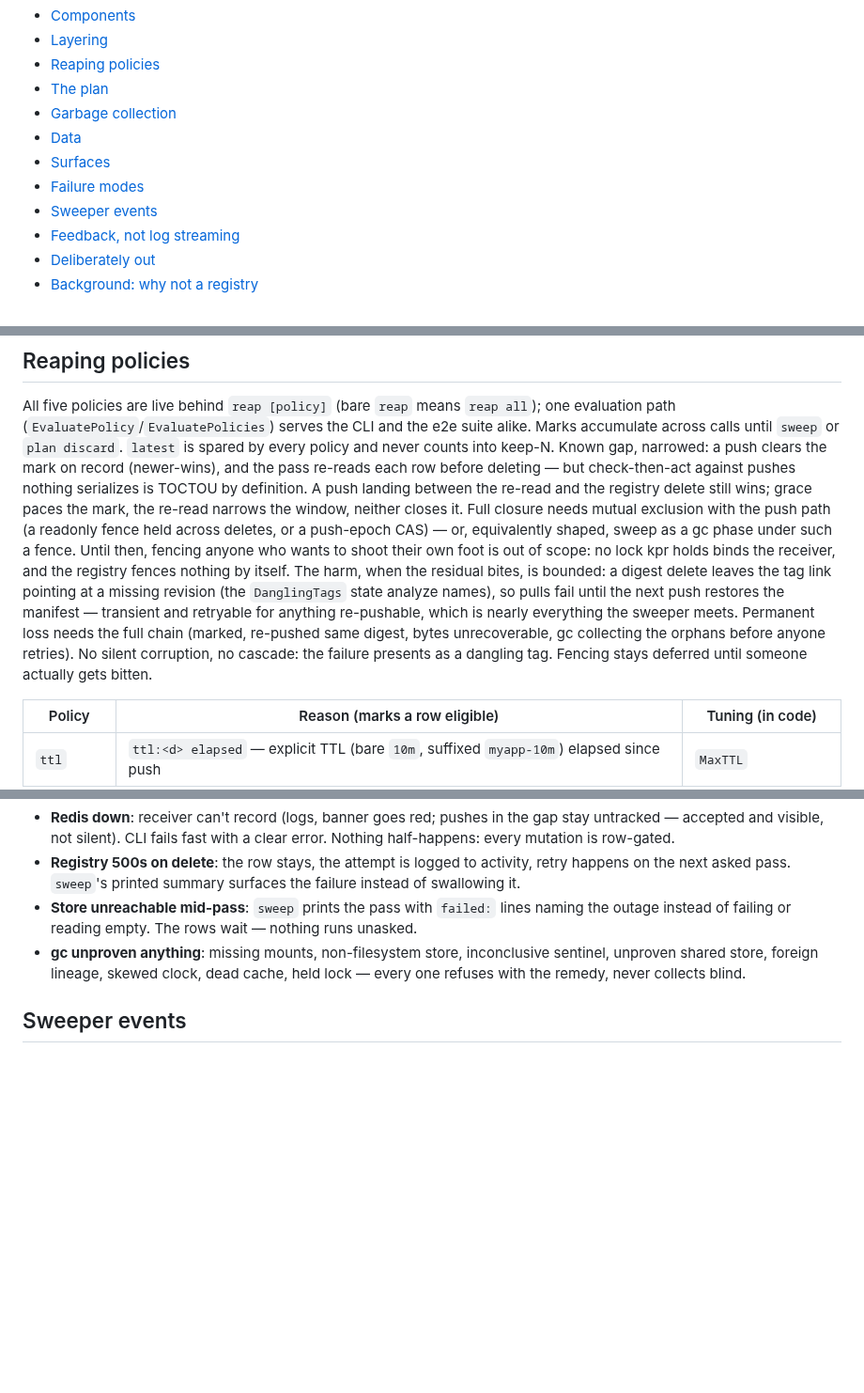
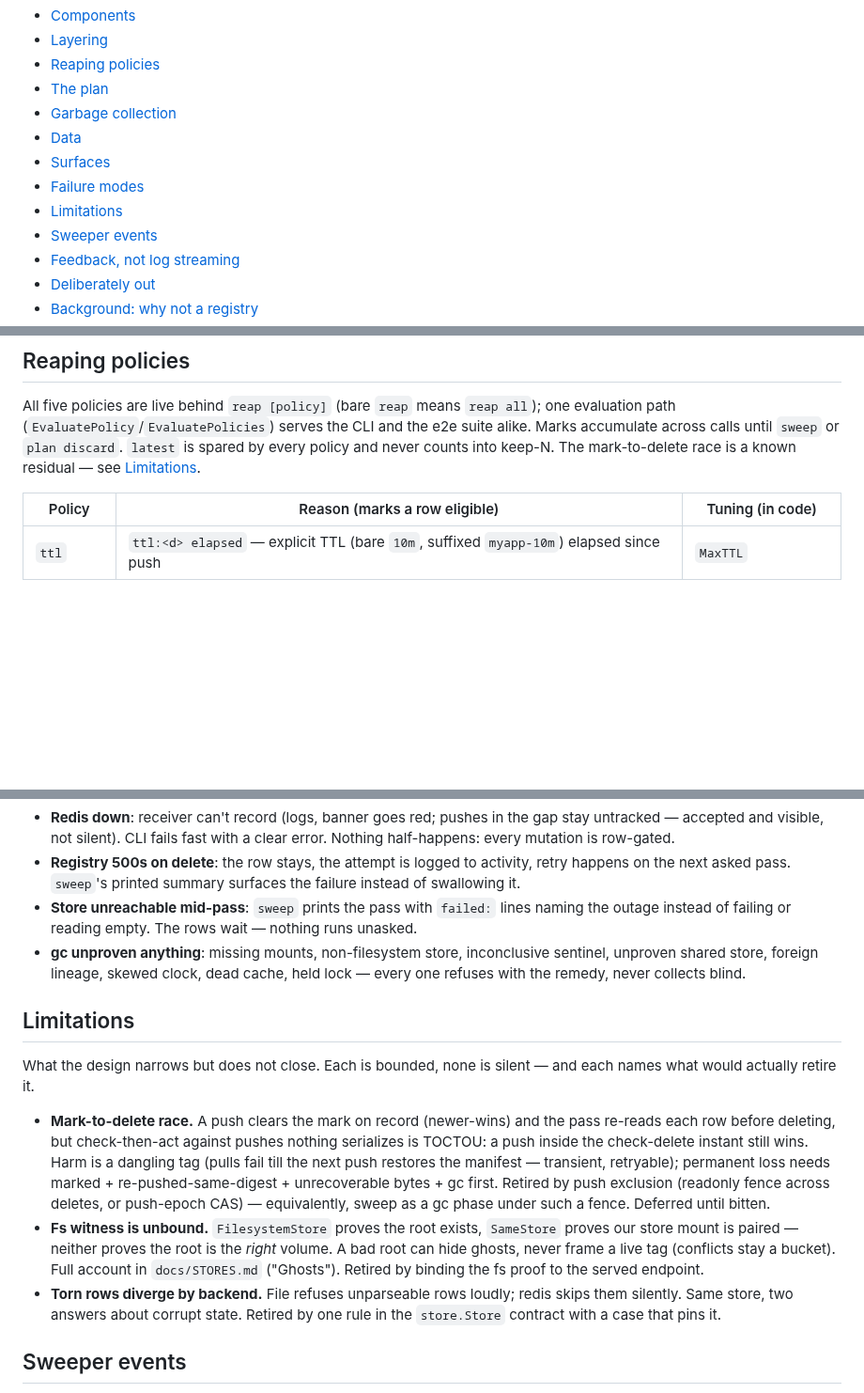
Before and after one commit to noroutine/kpr, a Markdown page: docs/ARCHITECTURE.md, 3 parts joined by grey strips. Shown at 94% size. Rendered like a GitHub page; blank space fills up the shorter version.

Commit message:
Dense Limitations section; trim the gap sprawl
The mark-to-delete paragraph outgrew its section: extract it,
the fs-witness binding, and the torn-row divergence into one
dense section where each item states the bound and what would
retire it. Reaping policies keeps a pointer.

```diff
--- a/docs/ARCHITECTURE.md
+++ b/docs/ARCHITECTURE.md
@@ -16,6 +16,7 @@ use-case driven policies written as plain code. Both state backends:
 - [Data](#data)
 - [Surfaces](#surfaces)
 - [Failure modes](#failure-modes)
+- [Limitations](#limitations)
 - [Sweeper events](#sweeper-events)
 - [Feedback, not log streaming](#feedback-not-log-streaming)
 - [Deliberately out](#deliberately-out)
@@ -136,27 +137,8 @@ All five policies are live behind `reap [policy]` (bare `reap` means
 `reap all`); one evaluation path (`EvaluatePolicy`/`EvaluatePolicies`)
 serves the CLI and the e2e suite alike. Marks accumulate across calls
 until `sweep` or `plan discard`. `latest` is spared by every policy
-and never counts into keep-N. Known gap, narrowed: a push clears
-the mark on record (newer-wins), and the pass re-reads each row
-before deleting — but check-then-act against pushes nothing
-serializes is TOCTOU by definition. A push landing between the
-re-read and the registry delete still wins; grace paces the mark,
-the re-read narrows the window, neither closes it. Full closure
-needs mutual exclusion with the push path (a readonly fence held
-across deletes, or a push-epoch CAS) — or, equivalently shaped,
-sweep as a gc phase under such a fence. Until then, fencing
-anyone who wants to shoot their own foot is out of scope: no
-lock kpr holds binds the receiver, and the registry fences
-nothing by itself. The harm, when the residual bites, is bounded:
-a digest delete leaves the tag link pointing at a missing
-revision (the `DanglingTags` state analyze names), so pulls fail
-until the next push restores the manifest — transient and
-retryable for anything re-pushable, which is nearly everything
-the sweeper meets. Permanent loss needs the full chain (marked,
-re-pushed same digest, bytes unrecoverable, gc collecting the
-orphans before anyone retries). No silent corruption, no
-cascade: the failure presents as a dangling tag. Fencing stays
-deferred until someone actually gets bitten.
+and never counts into keep-N. The mark-to-delete race is a known
+residual — see [Limitations](#limitations).
 
 | Policy | Reason (marks a row eligible) | Tuning (in code) |
 | --- | --- | --- |
@@ -336,6 +318,32 @@ auth provider, only a client of the registry's.
   skewed clock, dead cache, held lock — every one refuses with the
   remedy, never collects blind.
 
+## Limitations
+
+What the design narrows but does not close. Each is bounded,
+none is silent — and each names what would actually retire it.
+
+- **Mark-to-delete race.** A push clears the mark on record
+  (newer-wins) and the pass re-reads each row before deleting,
+  but check-then-act against pushes nothing serializes is
+  TOCTOU: a push inside the check-delete instant still wins.
+  Harm is a dangling tag (pulls fail till the next push
+  restores the manifest — transient, retryable); permanent
+  loss needs marked + re-pushed-same-digest + unrecoverable
+  bytes + gc first. Retired by push exclusion (readonly fence
+  across deletes, or push-epoch CAS) — equivalently, sweep as
+  a gc phase under such a fence. Deferred until bitten.
+- **Fs witness is unbound.** `FilesystemStore` proves the root
+  exists, `SameStore` proves our store mount is paired —
+  neither proves the root is the *right* volume. A bad root
+  can hide ghosts, never frame a live tag (conflicts stay a
+  bucket). Full account in `docs/STORES.md` ("Ghosts").
+  Retired by binding the fs proof to the served endpoint.
+- **Torn rows diverge by backend.** File refuses unparseable
+  rows loudly; redis skips them silently. Same store, two
+  answers about corrupt state. Retired by one rule in the
+  `store.Store` contract with a case that pins it.
+
 ## Sweeper events
 
 A sweep pass is a long, multi-stage operation — modeled on a fixed
```
